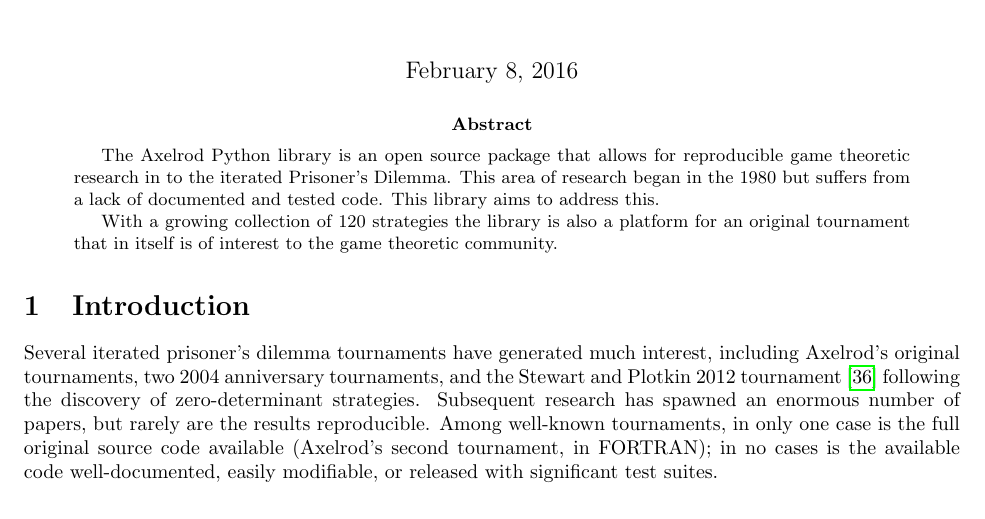
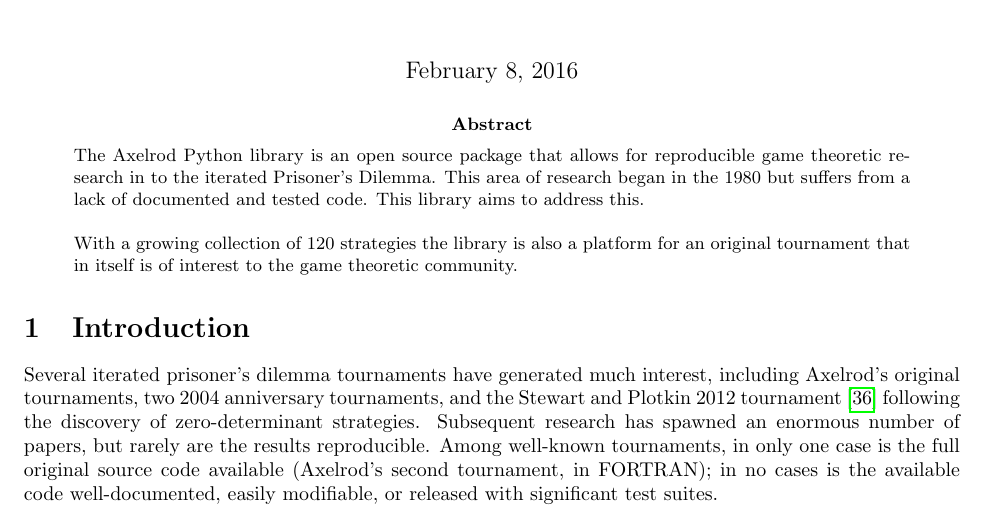
Before and after one commit to Axelrod-Python/An-open-reproducible-framework-for-the-study-of-the-iterated-prisoners-dilemma, a LaTeX paper (tex/paper.tex): part of page 1 of 10, cut so that both start at the same text. Compiled offline with pdfLaTeX.

Commit message:
Updating the tournament also tweaking abs parskip.

```diff
--- a/tex/paper.tex
+++ b/tex/paper.tex
@@ -36,11 +36,13 @@
 \maketitle
 
 \begin{abstract}
+\noindent
     The Axelrod Python library is an open source package that allows for
     reproducible game theoretic research in to the iterated Prisoner's Dilemma.
     This area of research began in the 1980 but suffers from a lack of
-    documented and tested code. This library aims to address this.
+    documented and tested code. This library aims to address this.\\
 
+\noindent
     With a growing collection of 120 strategies the library is also a platform
     for an original tournament that in itself is of interest to the game
     theoretic community.
```
Also changed, not shown: img/tournament.pdf, tex/paper.pdf.
